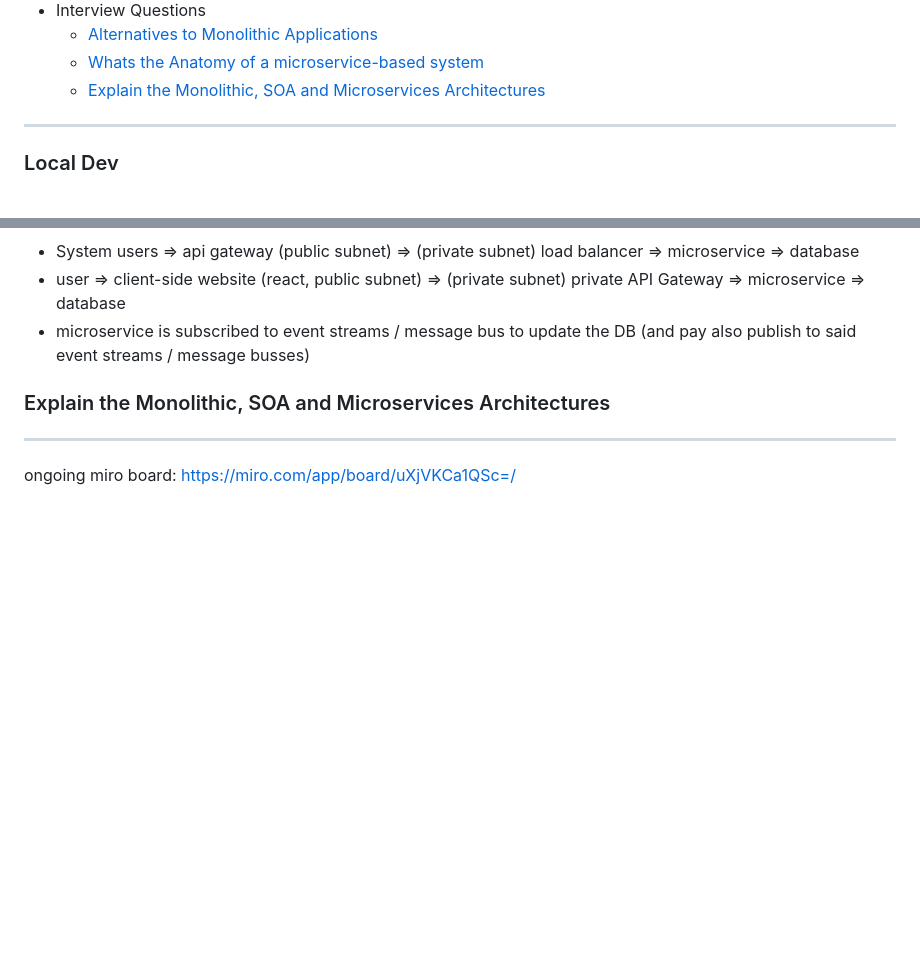
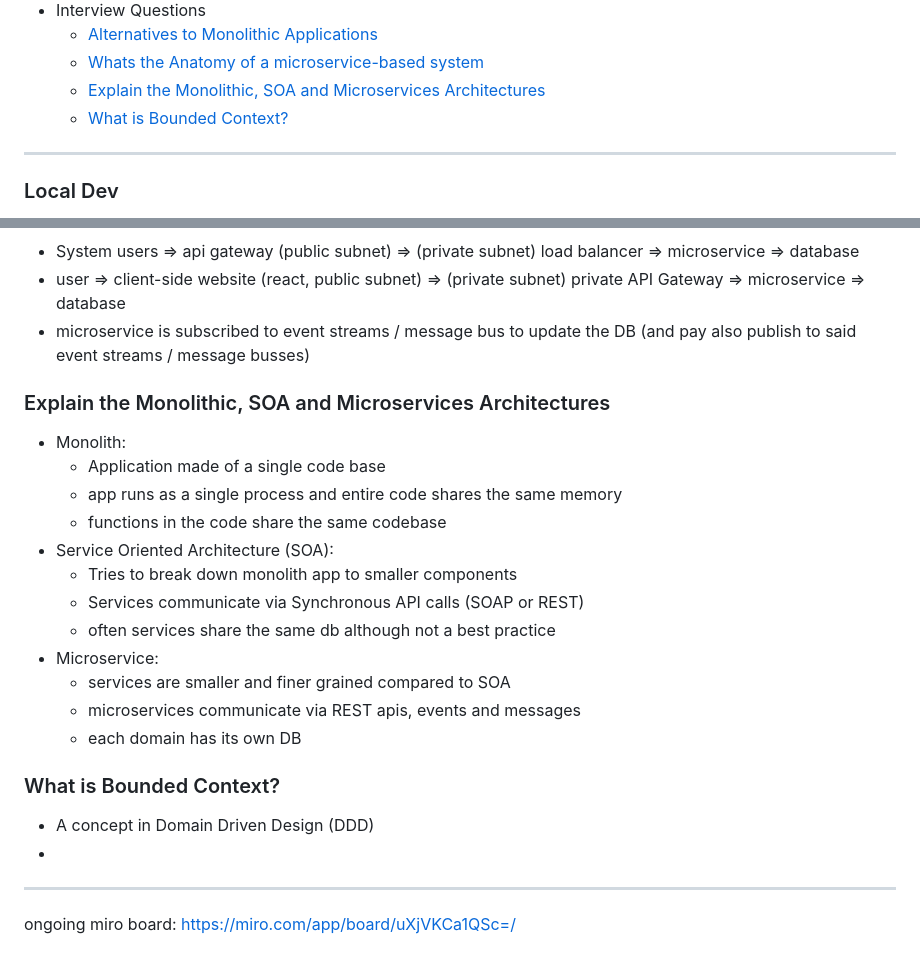
Before and after one commit to Mark-Cooper-Janssen-Vooles/microservices-aws-dotnet, a Markdown page: README.md, 2 parts joined by grey strips. GitHub-like rendering; blank space fills up the shorter version.

Commit message:
Different architectures explained

```diff
--- a/README.md
+++ b/README.md
@@ -63,6 +63,7 @@ Contents:
   - [Alternatives to Monolithic Applications](#alternatives-to-monolithic-applications)
   - [Whats the Anatomy of a microservice-based system](#whats-the-anatomy-of-a-microservice-based-system)
   - [Explain the Monolithic, SOA and Microservices Architectures](#explain-the-monolithic-soa-and-microservices-architectures)
+  - [What is Bounded Context?](#what-is-bounded-context)
 
 ---
 
@@ -1399,7 +1400,22 @@ options for shipping logs to the log storage
 - microservice is subscribed to event streams / message bus to update the DB (and pay also publish to said event streams / message busses)
 
 ### Explain the Monolithic, SOA and Microservices Architectures
+- Monolith:
+  - Application made of a single code base
+  - app runs as a single process and entire code shares the same memory
+  - functions in the code share the same codebase
+- Service Oriented Architecture (SOA):
+  - Tries to break down monolith app to smaller components
+  - Services communicate via Synchronous API calls (SOAP or REST)
+  - often services share the same db although not a best practice
+- Microservice:
+  - services are smaller and finer grained compared to SOA
+  - microservices communicate via REST apis, events and messages
+  - each domain has its own DB
 
+### What is Bounded Context?
+- A concept in Domain Driven Design (DDD)
+-
 
 ---
 
```
